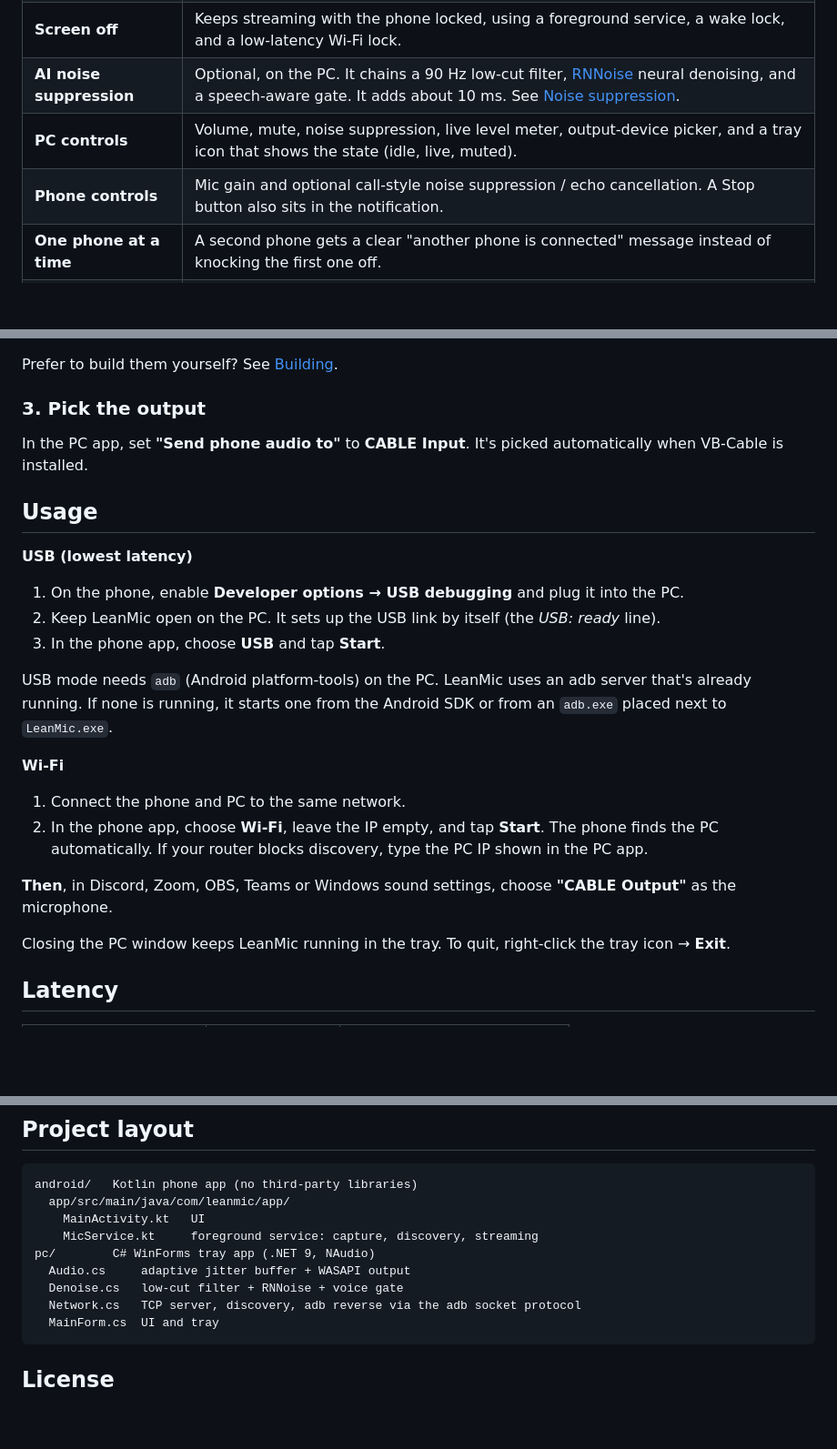
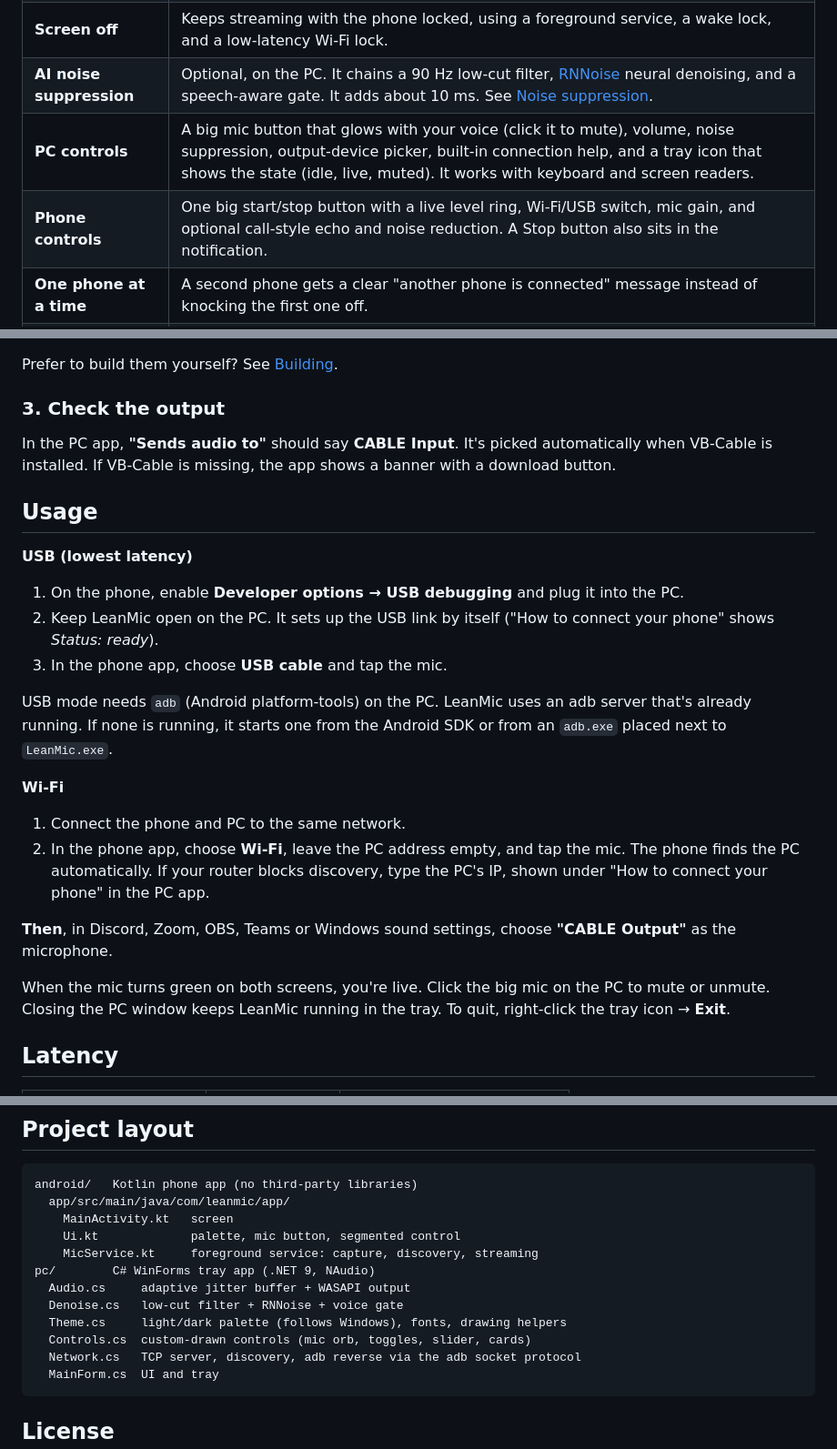
Before and after one commit to thuanquang/leanmic, a Markdown page: README.md, 3 parts joined by grey strips. Shown at 91% size. Rendered like a GitHub page; blank space fills up the shorter version.

````diff
--- a/README.md
+++ b/README.md
@@ -23,8 +33,8 @@ LeanMic is a lightweight alternative to phone-as-microphone apps like WO Mic.
 | **Auto-reconnect** | If the link drops (Wi-Fi blip, PC restart), the phone notices within about 4 s and reconnects on its own. |
 | **Screen off** | Keeps streaming with the phone locked, using a foreground service, a wake lock, and a low-latency Wi-Fi lock. |
 | **AI noise suppression** | Optional, on the PC. It chains a 90 Hz low-cut filter, [RNNoise](https://github.com/xiph/rnnoise) neural denoising, and a speech-aware gate. It adds about 10 ms. See [Noise suppression](#noise-suppression). |
-| **PC controls** | Volume, mute, noise suppression, live level meter, output-device picker, and a tray icon that shows the state (idle, live, muted). |
-| **Phone controls** | Mic gain and optional call-style noise suppression / echo cancellation. A Stop button also sits in the notification. |
+| **PC controls** | A big mic button that glows with your voice (click it to mute), volume, noise suppression, output-device picker, built-in connection help, and a tray icon that shows the state (idle, live, muted). It works with keyboard and screen readers. |
+| **Phone controls** | One big start/stop button with a live level ring, Wi-Fi/USB switch, mic gain, and optional call-style echo and noise reduction. A Stop button also sits in the notification. |
 | **One phone at a time** | A second phone gets a clear "another phone is connected" message instead of knocking the first one off. |
 | **Plays nice with adb** | Never launches its own adb while another adb server is running, so other tools' USB connections are never interrupted. |
 
@@ -61,27 +71,29 @@ Download both from the [**latest release**](https://github.com/thuanquang/leanmi
 
 Prefer to build them yourself? See [Building](#building).
 
-### 3. Pick the output
+### 3. Check the output
 
-In the PC app, set **"Send phone audio to"** to **CABLE Input**. It's picked automatically when VB-Cable is installed.
+In the PC app, **"Sends audio to"** should say **CABLE Input**. It's picked automatically when VB-Cable is installed.
+If VB-Cable is missing, the app shows a banner with a download button.
 
 ## Usage
 
 **USB (lowest latency)**
 1. On the phone, enable **Developer options → USB debugging** and plug it into the PC.
-2. Keep LeanMic open on the PC. It sets up the USB link by itself (the *USB: ready* line).
-3. In the phone app, choose **USB** and tap **Start**.
+2. Keep LeanMic open on the PC. It sets up the USB link by itself ("How to connect your phone" shows *Status: ready*).
+3. In the phone app, choose **USB cable** and tap the mic.
 
 USB mode needs `adb` (Android platform-tools) on the PC. LeanMic uses an adb server that's already running.
 If none is running, it starts one from the Android SDK or from an `adb.exe` placed next to `LeanMic.exe`.
 
 **Wi-Fi**
 1. Connect the phone and PC to the same network.
-2. In the phone app, choose **Wi-Fi**, leave the IP empty, and tap **Start**. The phone finds the PC automatically.
-   If your router blocks discovery, type the PC IP shown in the PC app.
+2. In the phone app, choose **Wi-Fi**, leave the PC address empty, and tap the mic. The phone finds the PC automatically.
+   If your router blocks discovery, type the PC's IP, shown under "How to connect your phone" in the PC app.
 
 **Then**, in Discord, Zoom, OBS, Teams or Windows sound settings, choose **"CABLE Output"** as the microphone.
 
+When the mic turns green on both screens, you're live. Click the big mic on the PC to mute or unmute.
 Closing the PC window keeps LeanMic running in the tray. To quit, right-click the tray icon → **Exit**.
 
 ## Latency
@@ -165,11 +177,14 @@ Plain TCP on port **51235**, with UDP **51234** for discovery.
 ```
 android/   Kotlin phone app (no third-party libraries)
   app/src/main/java/com/leanmic/app/
-    MainActivity.kt   UI
+    MainActivity.kt   screen
+    Ui.kt             palette, mic button, segmented control
     MicService.kt     foreground service: capture, discovery, streaming
 pc/        C# WinForms tray app (.NET 9, NAudio)
   Audio.cs     adaptive jitter buffer + WASAPI output
   Denoise.cs   low-cut filter + RNNoise + voice gate
+  Theme.cs     light/dark palette (follows Windows), fonts, drawing helpers
+  Controls.cs  custom-drawn controls (mic orb, toggles, slider, cards)
   Network.cs   TCP server, discovery, adb reverse via the adb socket protocol
   MainForm.cs  UI and tray
 ```
````
Also changed, not shown: other parts of README.md (+12 -2 lines), docs/pc-dark.png (added), docs/pc-light.png (added), docs/phone-dark.png (added), docs/phone-live.png (added), 9 other files.
